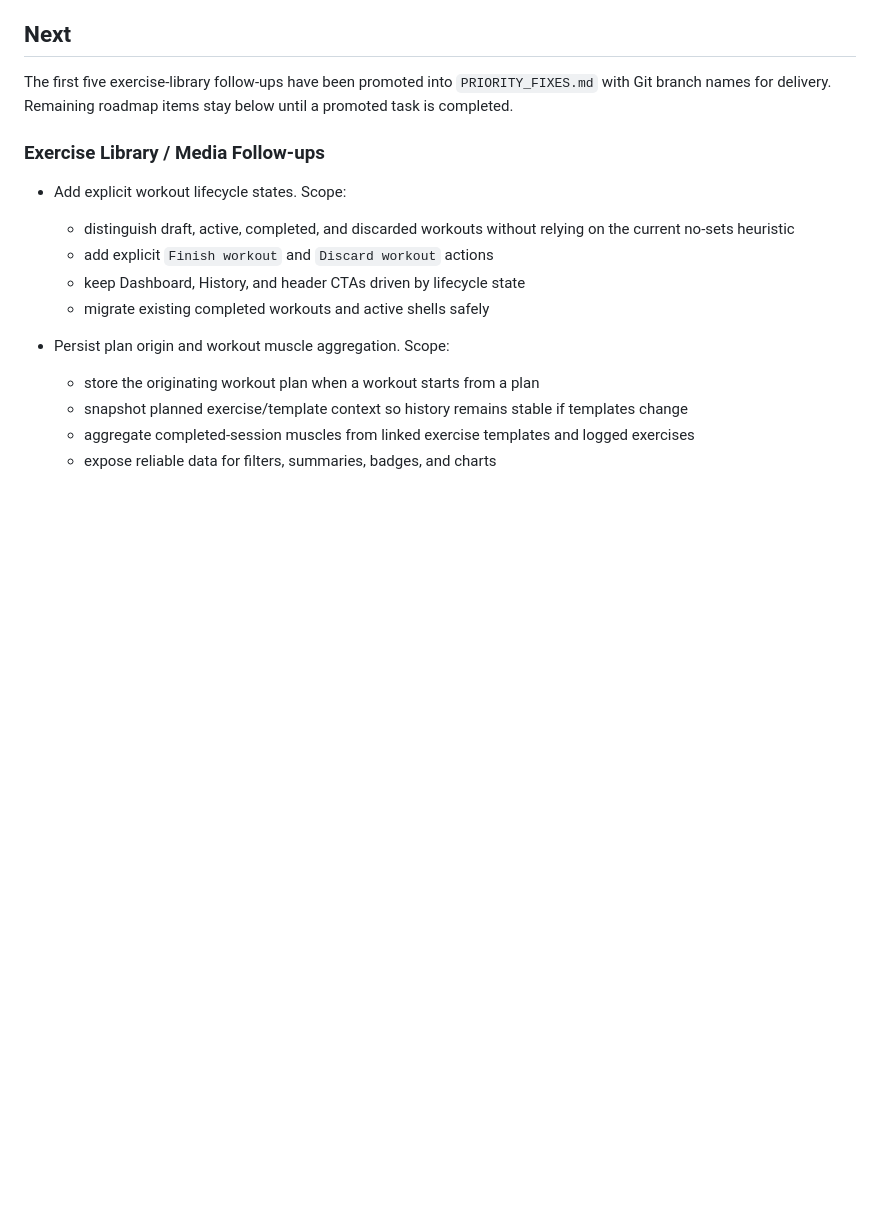
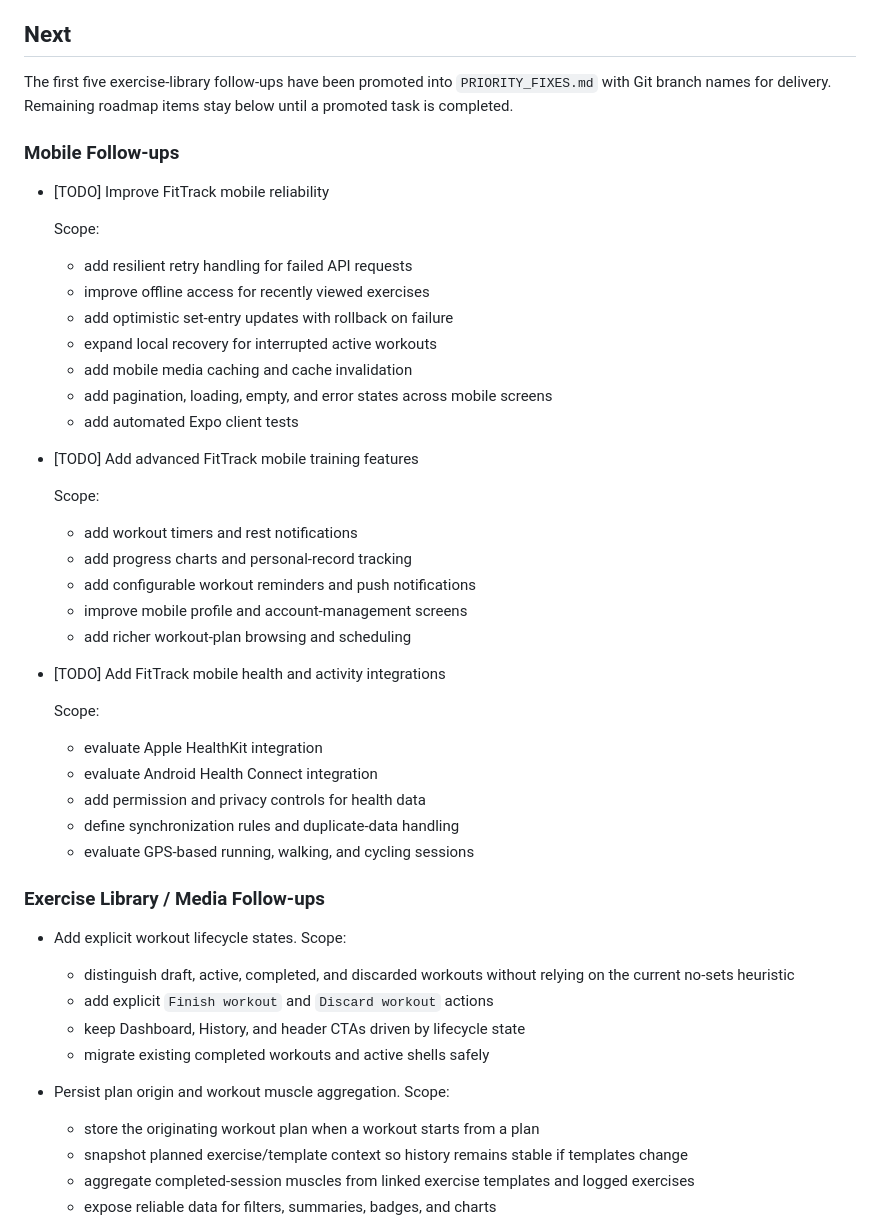
Before and after one commit to Ryner88/fittrack, a Markdown page: docs/FUTURE_TASKS.md, the part around the change. Rendered like a GitHub page; blank space fills up the shorter version.

Commit message:
Track remaining mobile roadmap phases

```diff
--- a/docs/FUTURE_TASKS.md
+++ b/docs/FUTURE_TASKS.md
@@ -54,6 +54,37 @@ Roadmap items are organized below. Promote only the active next item into
 The first five exercise-library follow-ups have been promoted into
 `PRIORITY_FIXES.md` with Git branch names for delivery. Remaining roadmap items
 stay below until a promoted task is completed.
+
+### Mobile Follow-ups
+
+- [TODO] Improve FitTrack mobile reliability
+
+  Scope:
+  - add resilient retry handling for failed API requests
+  - improve offline access for recently viewed exercises
+  - add optimistic set-entry updates with rollback on failure
+  - expand local recovery for interrupted active workouts
+  - add mobile media caching and cache invalidation
+  - add pagination, loading, empty, and error states across mobile screens
+  - add automated Expo client tests
+
+- [TODO] Add advanced FitTrack mobile training features
+
+  Scope:
+  - add workout timers and rest notifications
+  - add progress charts and personal-record tracking
+  - add configurable workout reminders and push notifications
+  - improve mobile profile and account-management screens
+  - add richer workout-plan browsing and scheduling
+
+- [TODO] Add FitTrack mobile health and activity integrations
+
+  Scope:
+  - evaluate Apple HealthKit integration
+  - evaluate Android Health Connect integration
+  - add permission and privacy controls for health data
+  - define synchronization rules and duplicate-data handling
+  - evaluate GPS-based running, walking, and cycling sessions
 
 ### Exercise Library / Media Follow-ups
 
```
